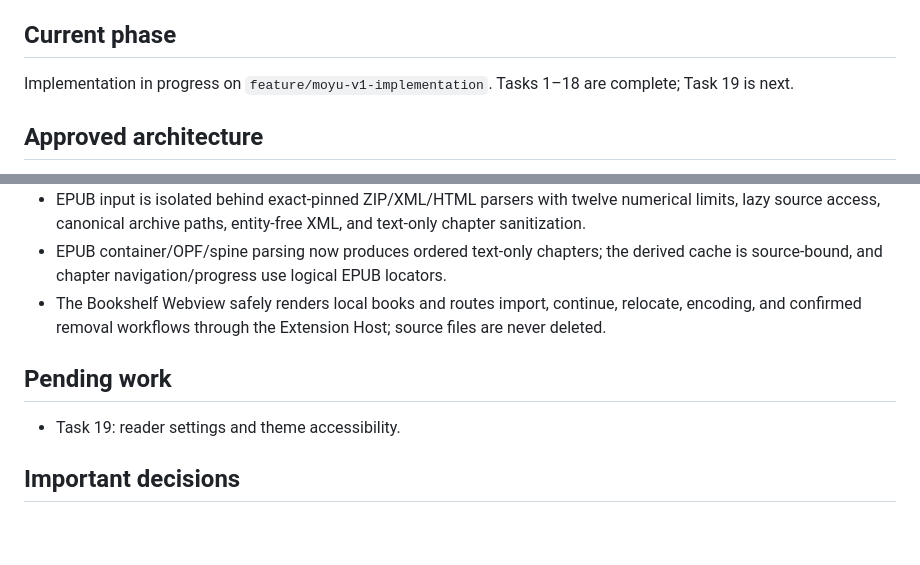
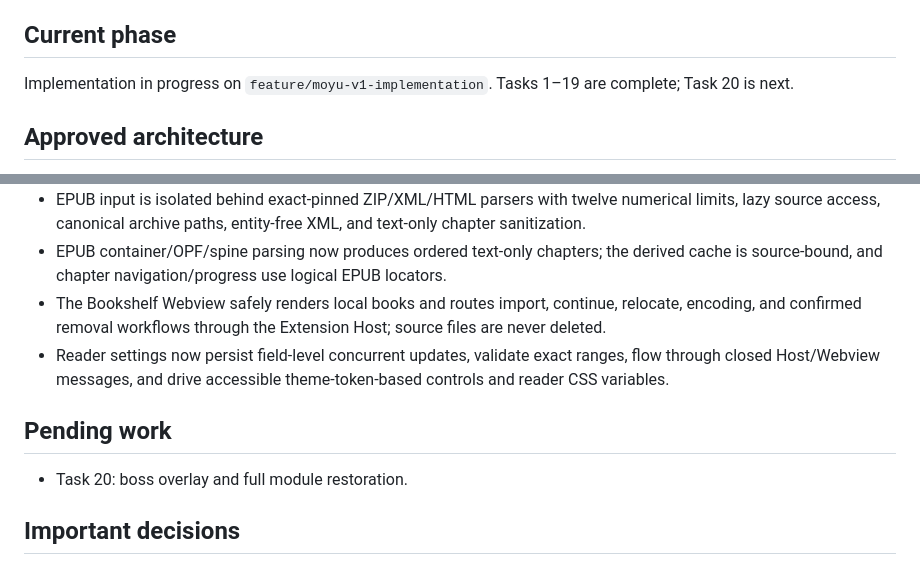
Before and after one commit to guangheihei66-collab/Moyu-VSCode, a Markdown page: PROJECT_CONTEXT.md, 2 parts joined by grey strips. Rendered like a GitHub page; blank space fills up the shorter version.

```diff
--- a/PROJECT_CONTEXT.md
+++ b/PROJECT_CONTEXT.md
@@ -6,7 +6,7 @@ Moyu VS Code is a local-only VS Code leisure center for Windows 10/11. V1 contai
 
 ## Current phase
 
-Implementation in progress on `feature/moyu-v1-implementation`. Tasks 1–18 are complete; Task 19 is next.
+Implementation in progress on `feature/moyu-v1-implementation`. Tasks 1–19 are complete; Task 20 is next.
 
 ## Approved architecture
 
@@ -28,10 +28,11 @@ Implementation in progress on `feature/moyu-v1-implementation`. Tasks 1–18 are
 - EPUB input is isolated behind exact-pinned ZIP/XML/HTML parsers with twelve numerical limits, lazy source access, canonical archive paths, entity-free XML, and text-only chapter sanitization.
 - EPUB container/OPF/spine parsing now produces ordered text-only chapters; the derived cache is source-bound, and chapter navigation/progress use logical EPUB locators.
 - The Bookshelf Webview safely renders local books and routes import, continue, relocate, encoding, and confirmed removal workflows through the Extension Host; source files are never deleted.
+- Reader settings now persist field-level concurrent updates, validate exact ranges, flow through closed Host/Webview messages, and drive accessible theme-token-based controls and reader CSS variables.
 
 ## Pending work
 
-- Task 19: reader settings and theme accessibility.
+- Task 20: boss overlay and full module restoration.
 
 ## Important decisions
 
```
Also changed, not shown: docs/HANDOFF.md (+8 -7 lines).
